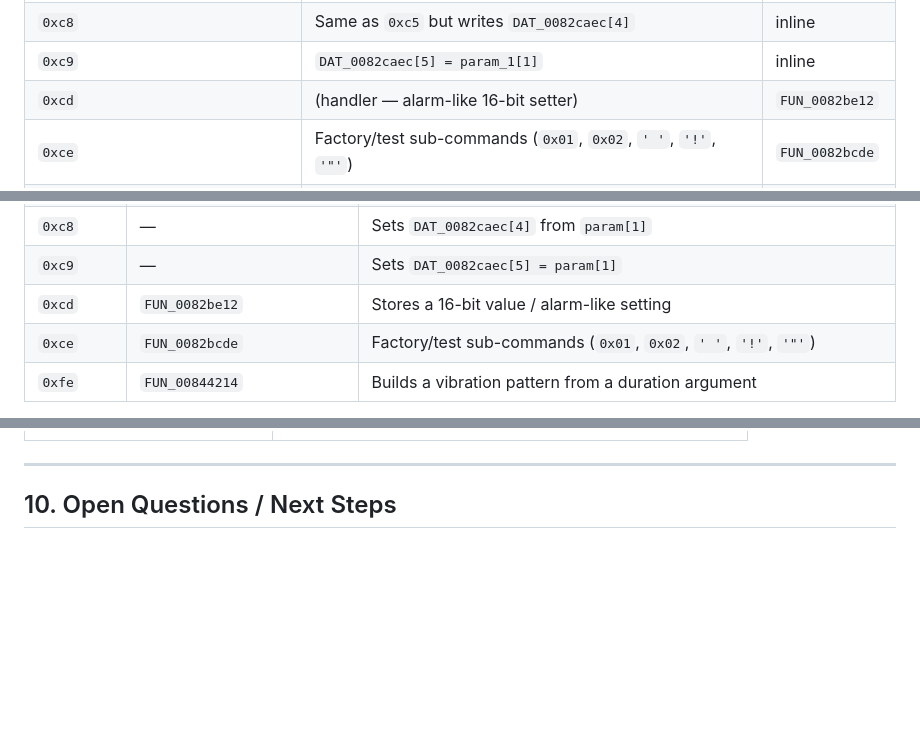
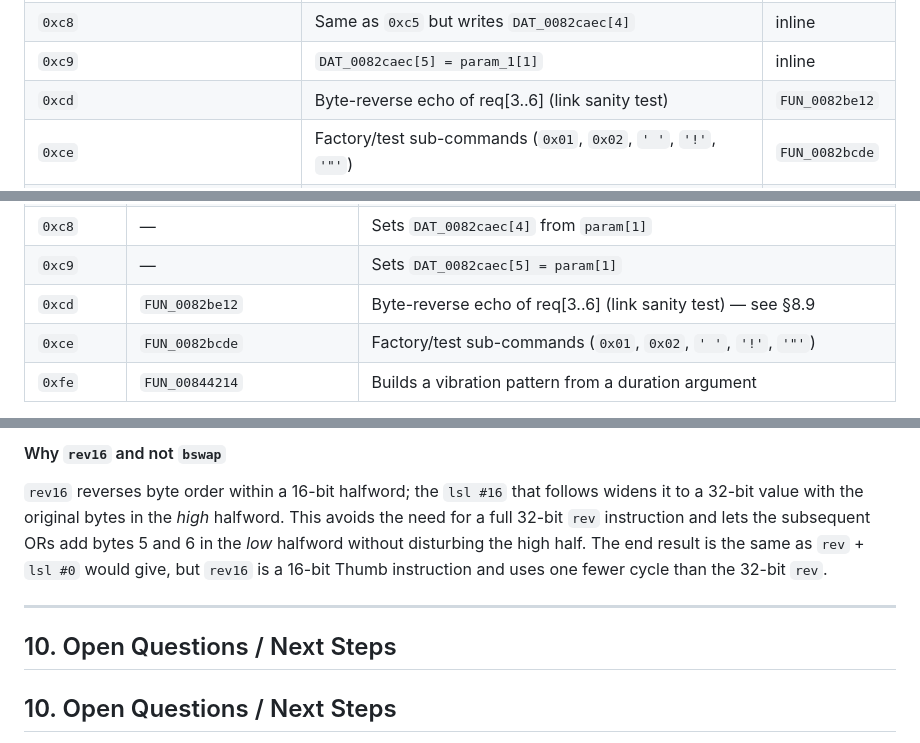
Before and after one commit to denysvitali/openwatch, a Markdown page: firmwares/GHIDRA_DECOMPILATION.md, 3 parts joined by grey strips. GitHub-like rendering; blank space fills up the shorter version.

```diff
--- a/firmwares/GHIDRA_DECOMPILATION.md
+++ b/firmwares/GHIDRA_DECOMPILATION.md
@@ -2570,7 +2570,7 @@ polling the link does not bump the timer.
 | `0xc5` | If `param_1[1] == 1` → `DAT_0082caec[3] = 1`; else `DAT_0082caec[3] = 0` | inline |
 | `0xc8` | Same as `0xc5` but writes `DAT_0082caec[4]` | inline |
 | `0xc9` | `DAT_0082caec[5] = param_1[1]` | inline |
-| `0xcd` | (handler — alarm-like 16-bit setter) | `FUN_0082be12` |
+| `0xcd` | Byte-reverse echo of req[3..6] (link sanity test) | `FUN_0082be12` | see §8.9 |
 | `0xce` | Factory/test sub-commands (`0x01`, `0x02`, `' '`, `'!'`, `'"'`) | `FUN_0082bcde` |
 | `0xfe` | `FUN_00844214(*(u16*)(param_1 + 1))` — vibration pattern from a duration arg | inline |
 | other | Vendor NAK: `FUN_0082bcba(opcode)` | `FUN_0082bcba` |
@@ -2700,7 +2700,7 @@ Immediate / explicitly routed opcodes:
 | `0xc5` | — | Sets `DAT_0082caec[3]` from `param[1]` |
 | `0xc8` | — | Sets `DAT_0082caec[4]` from `param[1]` |
 | `0xc9` | — | Sets `DAT_0082caec[5] = param[1]` |
-| `0xcd` | `FUN_0082be12` | Stores a 16-bit value / alarm-like setting |
+| `0xcd` | `FUN_0082be12` | Byte-reverse echo of req[3..6] (link sanity test) — see §8.9 |
 | `0xce` | `FUN_0082bcde` | Factory/test sub-commands (`0x01`, `0x02`, `' '`, `'!'`, `'"'`) |
 | `0xfe` | `FUN_00844214` | Builds a vibration pattern from a duration argument |
 
@@ -3449,4 +3543,18 @@ flags, and vice-versa.
+#### Why `rev16` and not `bswap`
+
+`rev16` reverses byte order within a 16-bit halfword; the
+`lsl #16` that follows widens it to a 32-bit value with
+the original bytes in the *high* halfword. This avoids the
+need for a full 32-bit `rev` instruction and lets the
+subsequent ORs add bytes 5 and 6 in the *low* halfword
+without disturbing the high half. The end result is the
+same as `rev` + `lsl #0` would give, but `rev16` is a
+16-bit Thumb instruction and uses one fewer cycle than
+the 32-bit `rev`.
+
 ---
+
+## 10. Open Questions / Next Steps
 
 ## 10. Open Questions / Next Steps
 
```
Also changed, not shown: other parts of firmwares/GHIDRA_DECOMPILATION.md (+94 -0 lines).
